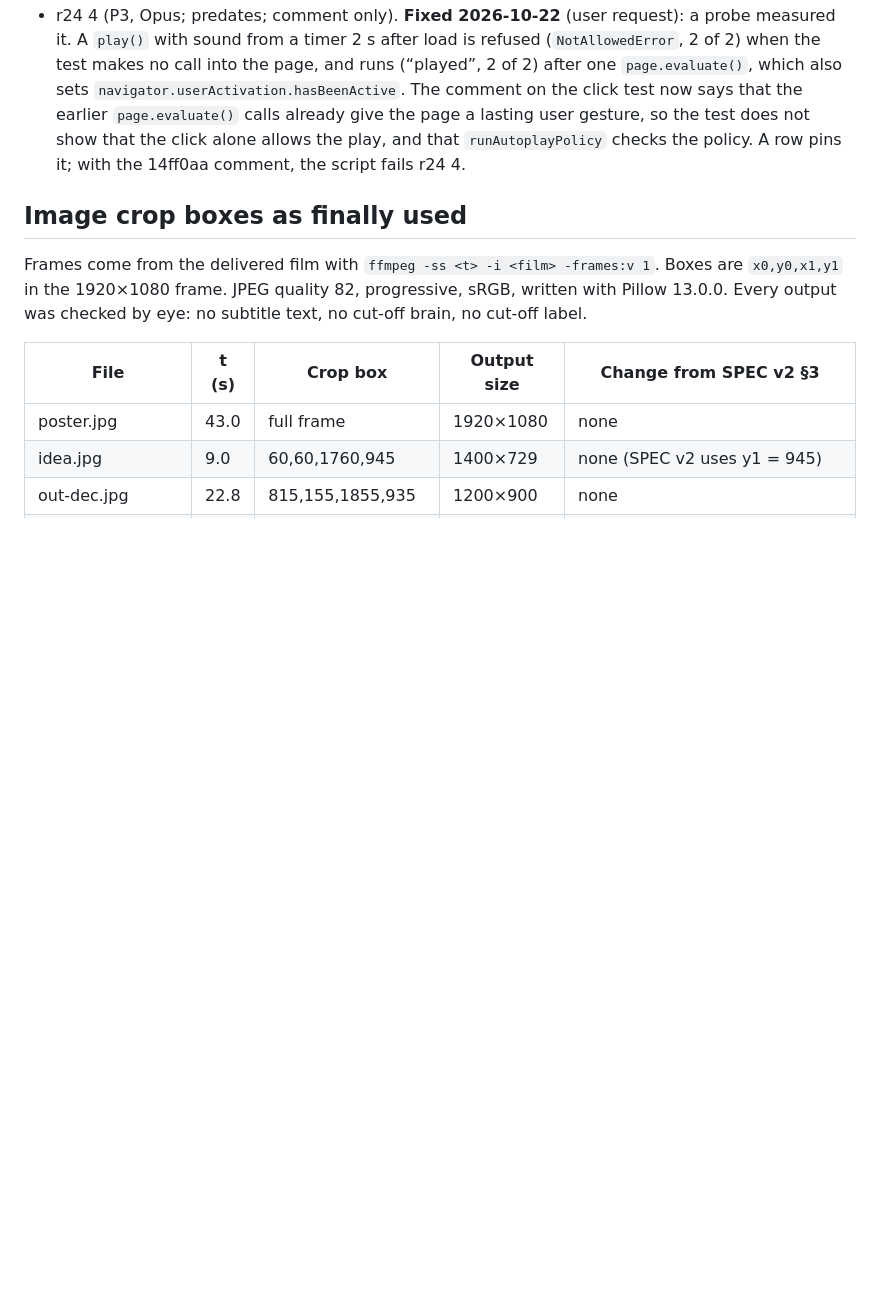
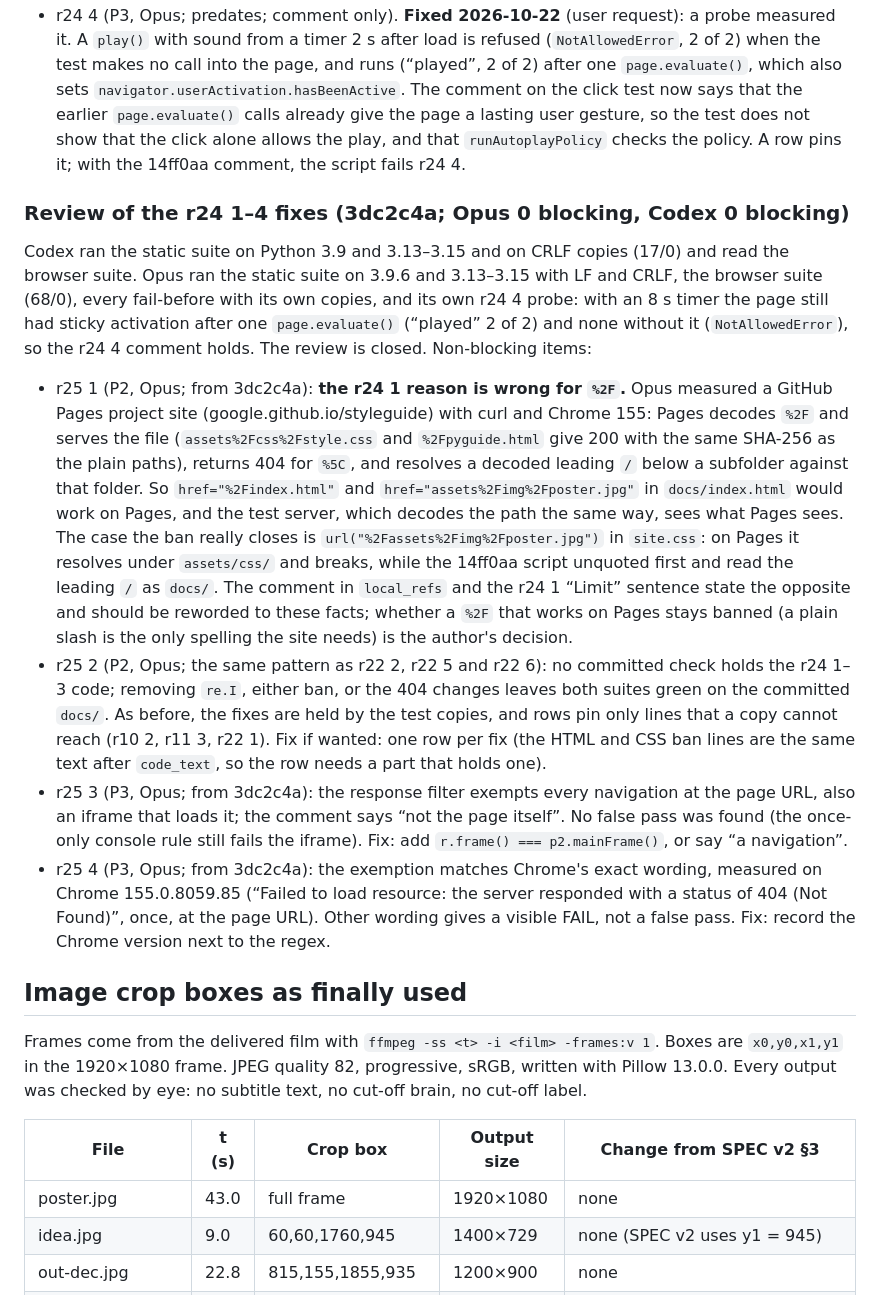
Before and after one commit to ChengjinLii/SlicerDSpace, a Markdown page: README.md, the part around the change. GitHub-like rendering; blank space fills up the shorter version.

Commit message:
Record the review of the r24 1-4 fixes (Opus 0, Codex 0)
The review is closed. README backlog gets r25 1-4: the r24 1 reason is
wrong for %2F (Pages decodes it; measured by Opus), no committed check
holds the r24 1-3 code, the response filter exempts every navigation at
the page URL, and the 404 exemption depends on Chrome's wording.

Co-Authored-By: Claude Opus 5.5 <noreply@anthropic.com>

```diff
--- a/README.md
+++ b/README.md
@@ -621,6 +621,34 @@ film request in the test server, not with a Playwright route, and logged `naviga
   gesture, so the test does not show that the click alone allows the play, and that `runAutoplayPolicy` checks the
   policy. A row pins it; with the 14ff0aa comment, the script fails r24 4.
 
+### Review of the r24 1–4 fixes (3dc2c4a; Opus 0 blocking, Codex 0 blocking)
+
+Codex ran the static suite on Python 3.9 and 3.13–3.15 and on CRLF copies (17/0) and read the browser suite. Opus ran
+the static suite on 3.9.6 and 3.13–3.15 with LF and CRLF, the browser suite (68/0), every fail-before with its own
+copies, and its own r24 4 probe: with an 8 s timer the page still had sticky activation after one `page.evaluate()`
+(“played” 2 of 2) and none without it (`NotAllowedError`), so the r24 4 comment holds. The review is closed.
+Non-blocking items:
+- r25 1 (P2, Opus; from 3dc2c4a): **the r24 1 reason is wrong for `%2F`.** Opus measured a GitHub Pages project site
+  (google.github.io/styleguide) with curl and Chrome 155: Pages decodes `%2F` and serves the file
+  (`assets%2Fcss%2Fstyle.css` and `%2Fpyguide.html` give 200 with the same SHA-256 as the plain paths), returns 404
+  for `%5C`, and resolves a decoded leading `/` below a subfolder against that folder. So `href="%2Findex.html"` and
+  `href="assets%2Fimg%2Fposter.jpg"` in `docs/index.html` would work on Pages, and the test server, which decodes the
+  path the same way, sees what Pages sees. The case the ban really closes is `url("%2Fassets%2Fimg%2Fposter.jpg")` in
+  `site.css`: on Pages it resolves under `assets/css/` and breaks, while the 14ff0aa script unquoted first and read
+  the leading `/` as `docs/`. The comment in `local_refs` and the r24 1 “Limit” sentence state the opposite and should
+  be reworded to these facts; whether a `%2F` that works on Pages stays banned (a plain slash is the only spelling the
+  site needs) is the author's decision.
+- r25 2 (P2, Opus; the same pattern as r22 2, r22 5 and r22 6): no committed check holds the r24 1–3 code; removing
+  `re.I`, either ban, or the 404 changes leaves both suites green on the committed `docs/`. As before, the fixes are
+  held by the test copies, and rows pin only lines that a copy cannot reach (r10 2, r11 3, r22 1). Fix if wanted: one
+  row per fix (the HTML and CSS ban lines are the same text after `code_text`, so the row needs a part that holds one).
+- r25 3 (P3, Opus; from 3dc2c4a): the response filter exempts every navigation at the page URL, also an iframe that
+  loads it; the comment says “not the page itself”. No false pass was found (the once-only console rule still fails
+  the iframe). Fix: add `r.frame() === p2.mainFrame()`, or say “a navigation”.
+- r25 4 (P3, Opus; from 3dc2c4a): the exemption matches Chrome's exact wording, measured on Chrome 155.0.8059.85
+  (“Failed to load resource: the server responded with a status of 404 (Not Found)”, once, at the page URL). Other
+  wording gives a visible FAIL, not a false pass. Fix: record the Chrome version next to the regex.
+
 ## Image crop boxes as finally used
 
 Frames come from the delivered film with `ffmpeg -ss <t> -i <film> -frames:v 1`. Boxes are `x0,y0,x1,y1` in the
```
